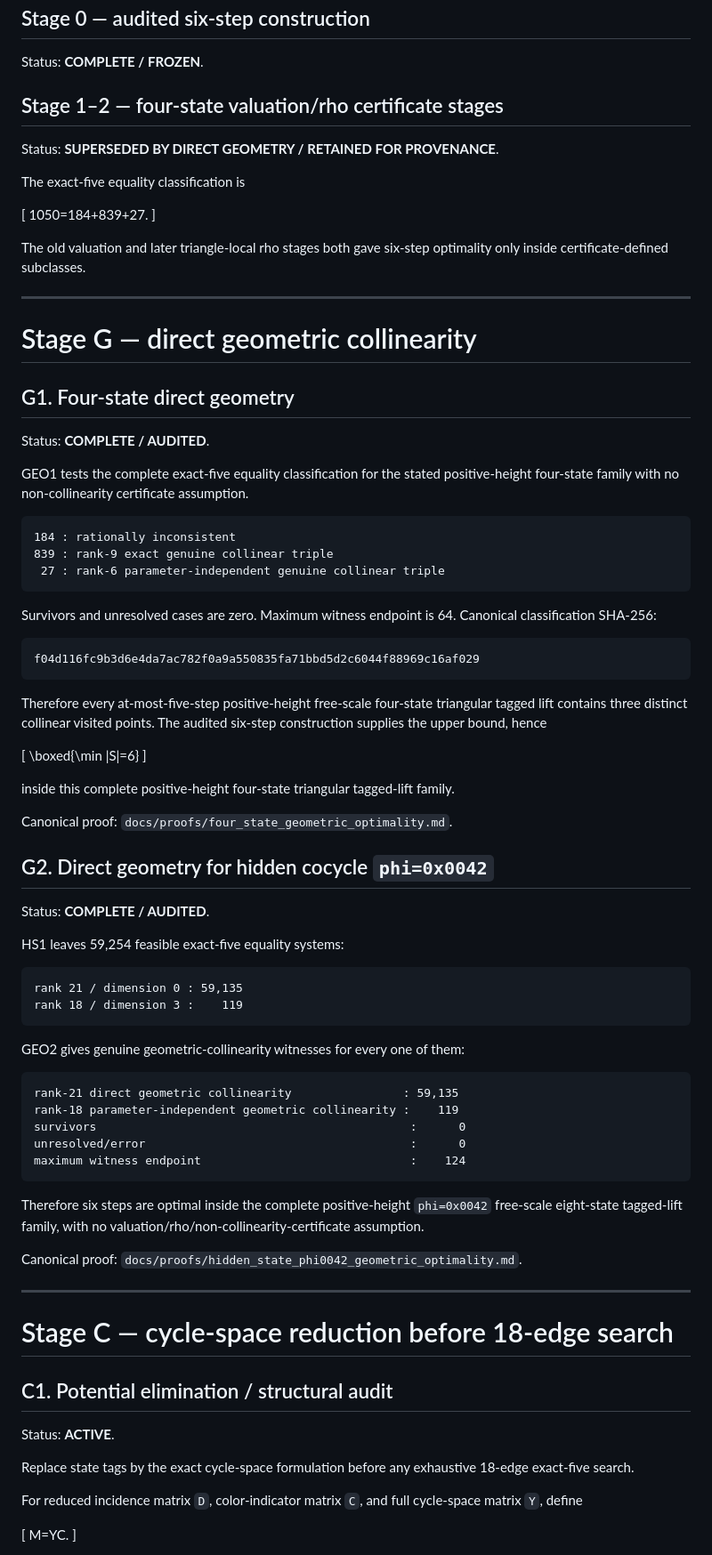
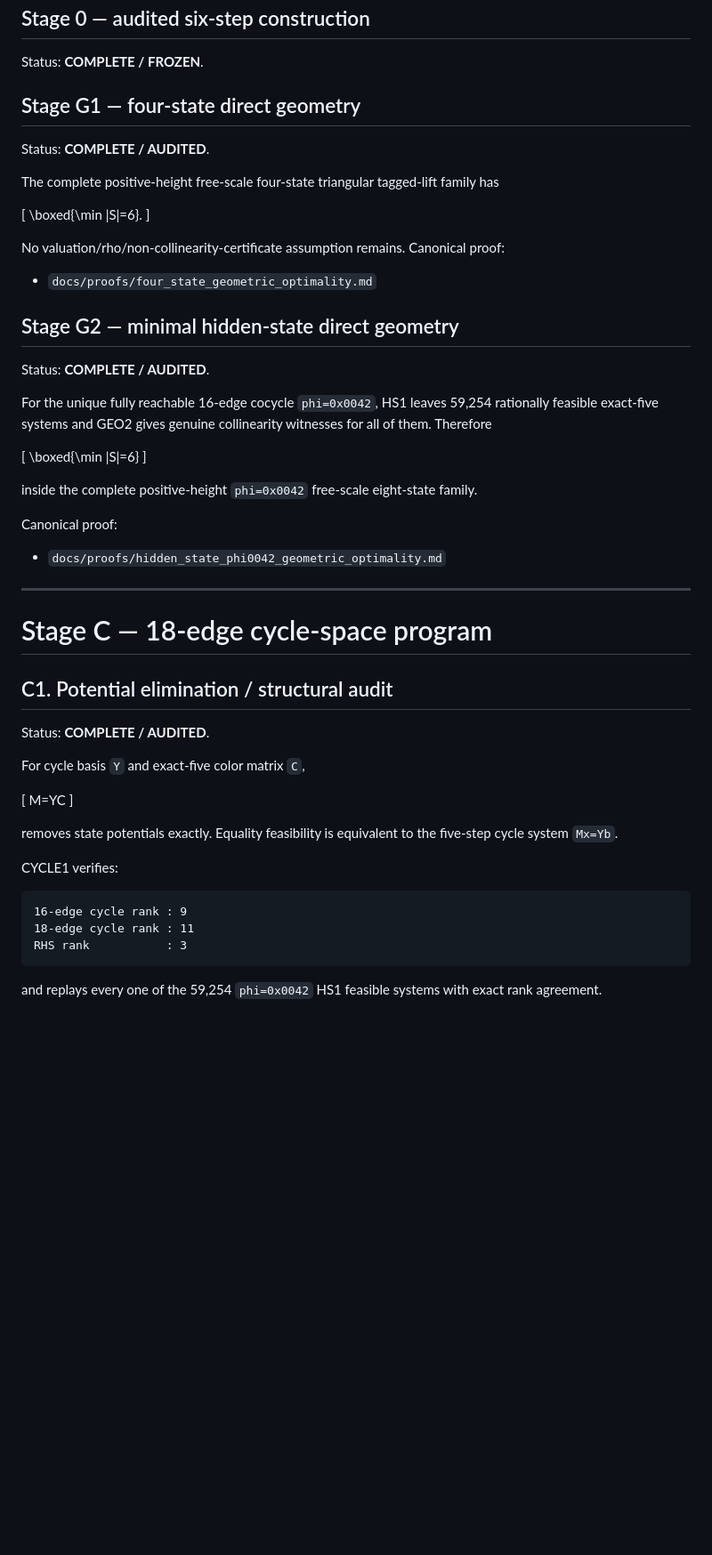
Before and after one commit to nyan-nyan-nyan-pyon/Erd-sProblem193, a Markdown page: docs/ROADMAP.md, the part around one of its changes. Shown at 89% size. Drawn GitHub-style; blank space fills up the shorter version.

````diff
--- a/docs/ROADMAP.md
+++ b/docs/ROADMAP.md
@@ -6,88 +6,59 @@ This roadmap is conservative: each stage should produce a construction, an audit
 
 Status: **COMPLETE / FROZEN**.
 
-## Stage 1–2 — four-state valuation/rho certificate stages
-
-Status: **SUPERSEDED BY DIRECT GEOMETRY / RETAINED FOR PROVENANCE**.
-
-The exact-five equality classification is
-
-\[
-1050=184+839+27.
-\]
-
-The old valuation and later triangle-local rho stages both gave six-step optimality only inside certificate-defined subclasses.
-
----
-
-# Stage G — direct geometric collinearity
-
-## G1. Four-state direct geometry
+## Stage G1 — four-state direct geometry
 
 Status: **COMPLETE / AUDITED**.
 
-GEO1 tests the complete exact-five equality classification for the stated positive-height four-state family with no non-collinearity certificate assumption.
+The complete positive-height free-scale four-state triangular tagged-lift family has
 
-```text
-184 : rationally inconsistent
-839 : rank-9 exact genuine collinear triple
- 27 : rank-6 parameter-independent genuine collinear triple
-```
+\[
+\boxed{\min |S|=6}.
+\]
 
-Survivors and unresolved cases are zero. Maximum witness endpoint is 64. Canonical classification SHA-256:
+No valuation/rho/non-collinearity-certificate assumption remains. Canonical proof:
 
-```text
-f04d116fc9b3d6e4da7ac782f0a9a550835fa71bbd5d2c6044f88969c16af029
-```
+- `docs/proofs/four_state_geometric_optimality.md`
 
-Therefore every at-most-five-step positive-height free-scale four-state triangular tagged lift contains three distinct collinear visited points. The audited six-step construction supplies the upper bound, hence
+## Stage G2 — minimal hidden-state direct geometry
+
+Status: **COMPLETE / AUDITED**.
+
+For the unique fully reachable 16-edge cocycle `phi=0x0042`, HS1 leaves 59,254 rationally feasible exact-five systems and GEO2 gives genuine collinearity witnesses for all of them. Therefore
 
 \[
 \boxed{\min |S|=6}
 \]
 
-inside this complete positive-height four-state triangular tagged-lift family.
+inside the complete positive-height `phi=0x0042` free-scale eight-state family.
 
-Canonical proof: `docs/proofs/four_state_geometric_optimality.md`.
+Canonical proof:
 
-## G2. Direct geometry for hidden cocycle `phi=0x0042`
+- `docs/proofs/hidden_state_phi0042_geometric_optimality.md`
+
+---
+
+# Stage C — 18-edge cycle-space program
+
+## C1. Potential elimination / structural audit
 
 Status: **COMPLETE / AUDITED**.
 
-HS1 leaves 59,254 feasible exact-five equality systems:
+For cycle basis `Y` and exact-five color matrix `C`,
+
+\[
+M=YC
+\]
+
+removes state potentials exactly. Equality feasibility is equivalent to the five-step cycle system `Mx=Yb`.
+
+CYCLE1 verifies:
 
 ```text
-rank 21 / dimension 0 : 59,135
-rank 18 / dimension 3 :    119
+16-edge cycle rank : 9
+18-edge cycle rank : 11
+RHS rank           : 3
 ```
 
-GEO2 gives genuine geometric-collinearity witnesses for every one of them:
+and replays every one of the 59,254 `phi=0x0042` HS1 feasible systems with exact rank agreement.
 
-```text
-rank-21 direct geometric collinearity                : 59,135
-rank-18 parameter-independent geometric collinearity :    119
-survivors                                             :      0
-unresolved/error                                      :      0
-maximum witness endpoint                              :    124
-```
-
-Therefore six steps are optimal inside the complete positive-height `phi=0x0042` free-scale eight-state tagged-lift family, with no valuation/rho/non-collinearity-certificate assumption.
-
-Canonical proof: `docs/proofs/hidden_state_phi0042_geometric_optimality.md`.
-
----
-
-# Stage C — cycle-space reduction before 18-edge search
-
-## C1. Potential elimination / structural audit
-
-Status: **ACTIVE**.
-
-Replace state tags by the exact cycle-space formulation before any exhaustive 18-edge exact-five search.
-
-For reduced incidence matrix `D`, color-indicator matrix `C`, and full cycle-space matrix `Y`, define
-
-\[
-M=YC.
-\]
-
````
Also changed, not shown: other parts of docs/ROADMAP.md (+59 -71 lines).
